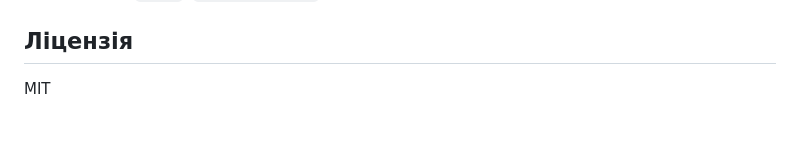
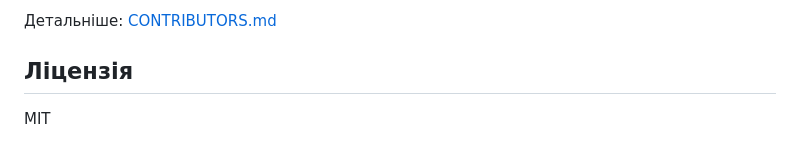
Before and after one commit to xsilofon-dev/wattsapdrive, a Markdown page: README.md, the part around one of its changes. Rendered like a GitHub page.

Commit message:
docs: show contributor avatars on README
Co-authored-by: Cursor <cursoragent@cursor.com>

```diff
--- a/README.md
+++ b/README.md
@@ -102,3 +124,5 @@ curl -OJ -H "Authorization: Bearer YOUR_TOKEN" \
+Детальніше: [CONTRIBUTORS.md](CONTRIBUTORS.md)
+
 ## Ліцензія
 
 MIT
```
Also changed, not shown: other parts of README.md (+22 -0 lines).
